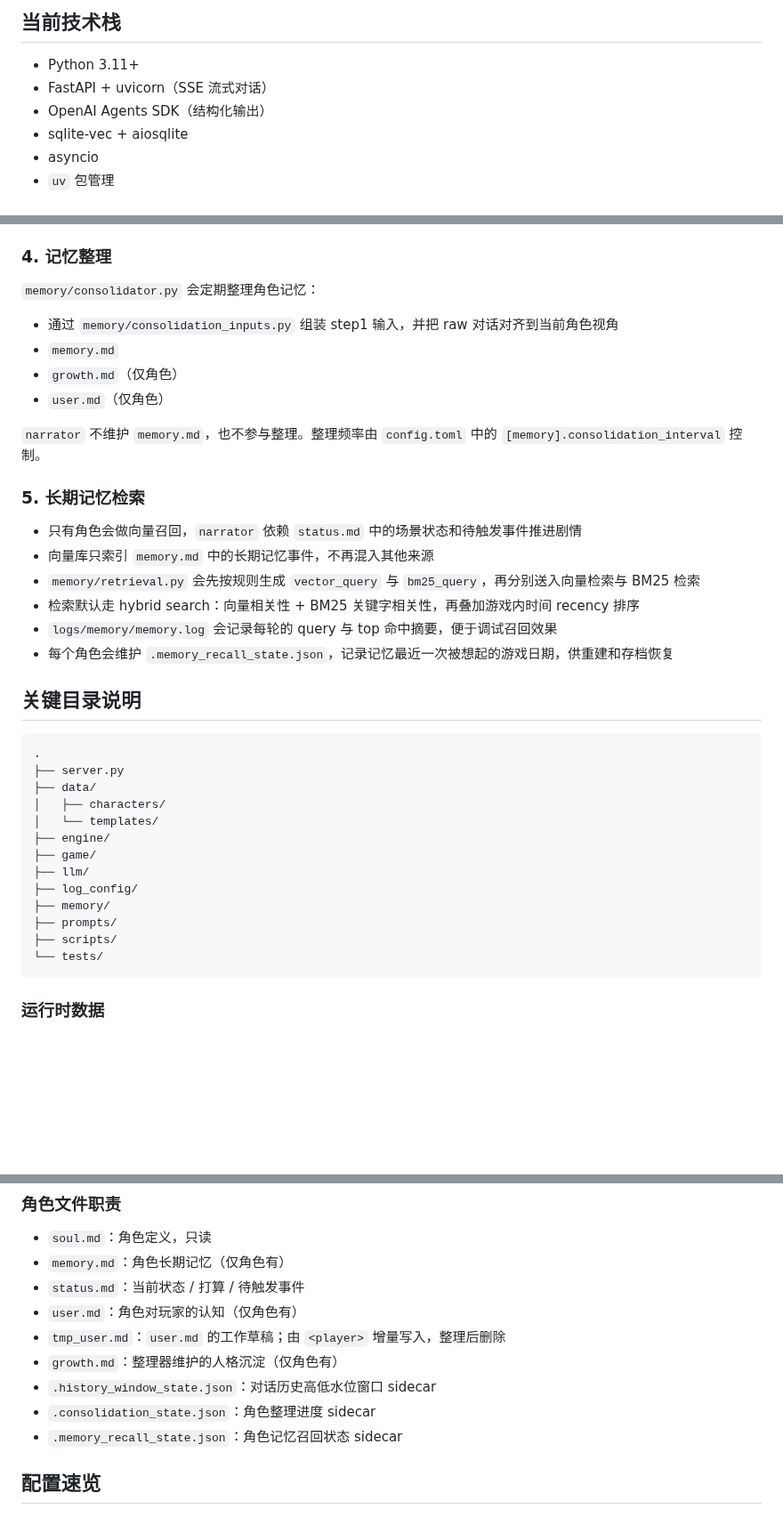
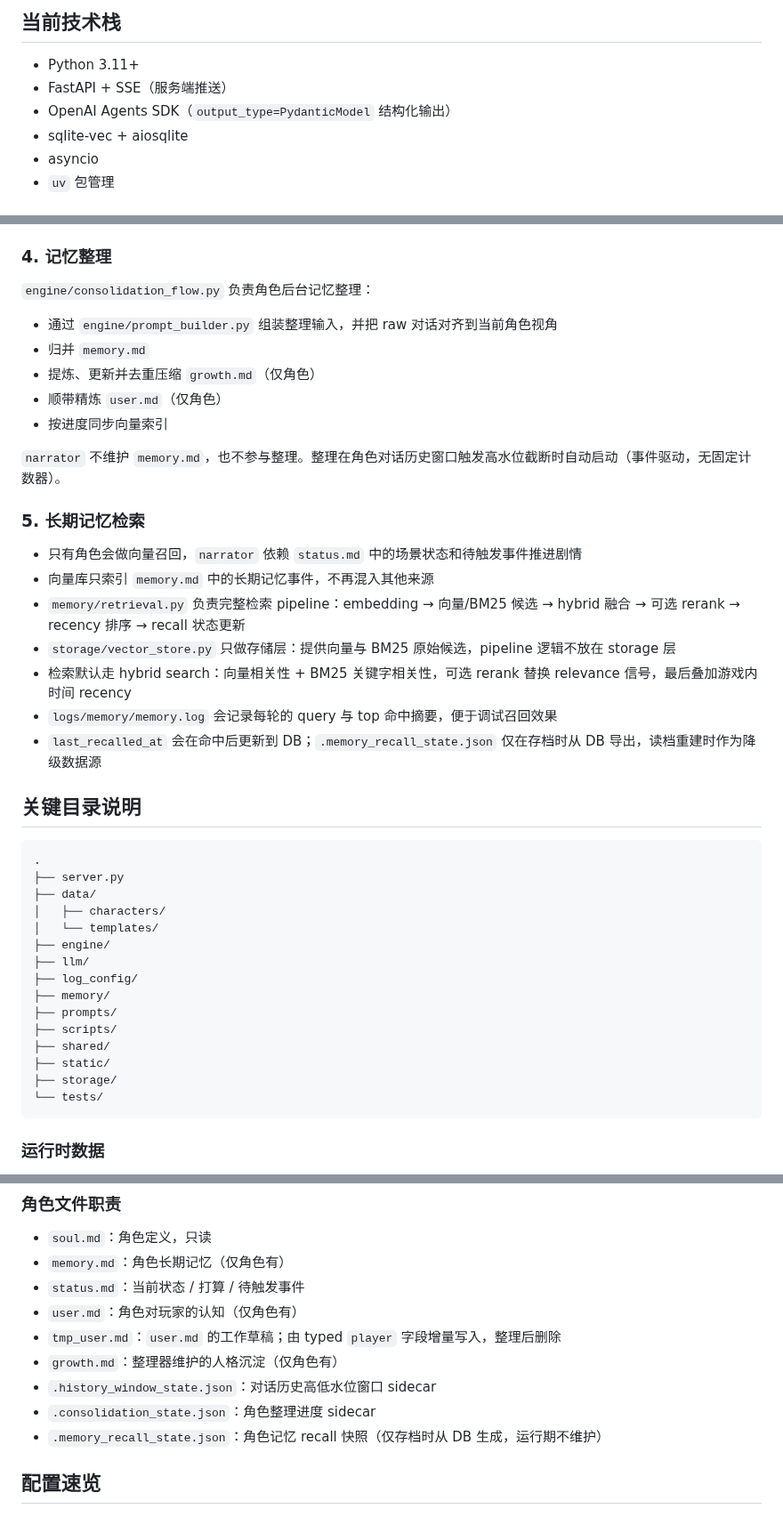
Before and after one commit to Zer0Drv/AgentGal, a Markdown page: README.md, 3 parts joined by grey strips. Shown at 89% size. Drawn GitHub-style; blank space fills up the shorter version.

````diff
--- a/README.md
+++ b/README.md
@@ -13,8 +13,8 @@
 ## 当前技术栈
 
 - Python 3.11+
-- FastAPI + uvicorn（SSE 流式对话）
-- OpenAI Agents SDK（结构化输出）
+- FastAPI + SSE（服务端推送）
+- OpenAI Agents SDK（`output_type=PydanticModel` 结构化输出）
 - sqlite-vec + aiosqlite
 - asyncio
 - `uv` 包管理
@@ -105,23 +105,25 @@ uv run uvicorn server:app --reload
 
 ### 4. 记忆整理
 
-`memory/consolidator.py` 会定期整理角色记忆：
+`engine/consolidation_flow.py` 负责角色后台记忆整理：
 
-- 通过 `memory/consolidation_inputs.py` 组装 step1 输入，并把 raw 对话对齐到当前角色视角
-- `memory.md`
-- `growth.md`（仅角色）
-- `user.md`（仅角色）
+- 通过 `engine/prompt_builder.py` 组装整理输入，并把 raw 对话对齐到当前角色视角
+- 归并 `memory.md`
+- 提炼、更新并去重压缩 `growth.md`（仅角色）
+- 顺带精炼 `user.md`（仅角色）
+- 按进度同步向量索引
 
-`narrator` 不维护 `memory.md`，也不参与整理。整理频率由 `config.toml` 中的 `[memory].consolidation_interval` 控制。
+`narrator` 不维护 `memory.md`，也不参与整理。整理在角色对话历史窗口触发高水位截断时自动启动（事件驱动，无固定计数器）。
 
 ### 5. 长期记忆检索
 
 - 只有角色会做向量召回，`narrator` 依赖 `status.md` 中的场景状态和待触发事件推进剧情
 - 向量库只索引 `memory.md` 中的长期记忆事件，不再混入其他来源
-- `memory/retrieval.py` 会先按规则生成 `vector_query` 与 `bm25_query`，再分别送入向量检索与 BM25 检索
-- 检索默认走 hybrid search：向量相关性 + BM25 关键字相关性，再叠加游戏内时间 recency 排序
+- `memory/retrieval.py` 负责完整检索 pipeline：embedding → 向量/BM25 候选 → hybrid 融合 → 可选 rerank → recency 排序 → recall 状态更新
+- `storage/vector_store.py` 只做存储层：提供向量与 BM25 原始候选，pipeline 逻辑不放在 storage 层
+- 检索默认走 hybrid search：向量相关性 + BM25 关键字相关性，可选 rerank 替换 relevance 信号，最后叠加游戏内时间 recency
 - `logs/memory/memory.log` 会记录每轮的 query 与 top 命中摘要，便于调试召回效果
-- 每个角色会维护 `.memory_recall_state.json`，记录记忆最近一次被想起的游戏日期，供重建和存档恢复
+- `last_recalled_at` 会在命中后更新到 DB；`.memory_recall_state.json` 仅在存档时从 DB 导出，读档重建时作为降级数据源
 
 ## 关键目录说明
 
@@ -132,12 +134,14 @@ uv run uvicorn server:app --reload
 │   ├── characters/
 │   └── templates/
 ├── engine/
-├── game/
 ├── llm/
 ├── log_config/
 ├── memory/
 ├── prompts/
 ├── scripts/
+├── shared/
+├── static/
+├── storage/
 └── tests/
 ```
 
@@ -155,11 +159,11 @@ uv run uvicorn server:app --reload
 - `memory.md`：角色长期记忆（仅角色有）
 - `status.md`：当前状态 / 打算 / 待触发事件
 - `user.md`：角色对玩家的认知（仅角色有）
-- `tmp_user.md`：`user.md` 的工作草稿；由 `<player>` 增量写入，整理后删除
+- `tmp_user.md`：`user.md` 的工作草稿；由 typed `player` 字段增量写入，整理后删除
 - `growth.md`：整理器维护的人格沉淀（仅角色有）
 - `.history_window_state.json`：对话历史高低水位窗口 sidecar
 - `.consolidation_state.json`：角色整理进度 sidecar
-- `.memory_recall_state.json`：角色记忆召回状态 sidecar
+- `.memory_recall_state.json`：角色记忆 recall 快照（仅存档时从 DB 生成，运行期不维护）
 
 ## 配置速览
 
````
Also changed, not shown: other parts of README.md (+1 -2 lines), AGENTS.md (+57 -44 lines), CLAUDE.md (+14 -12 lines).
